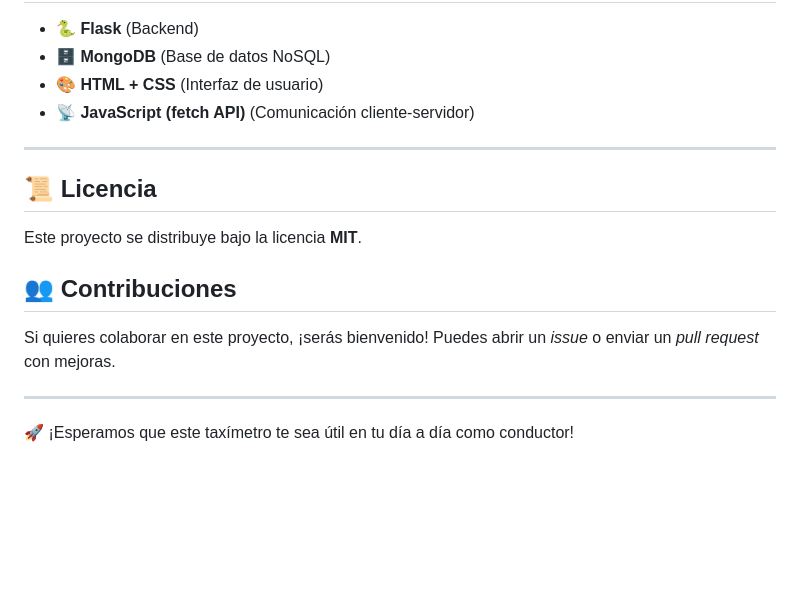
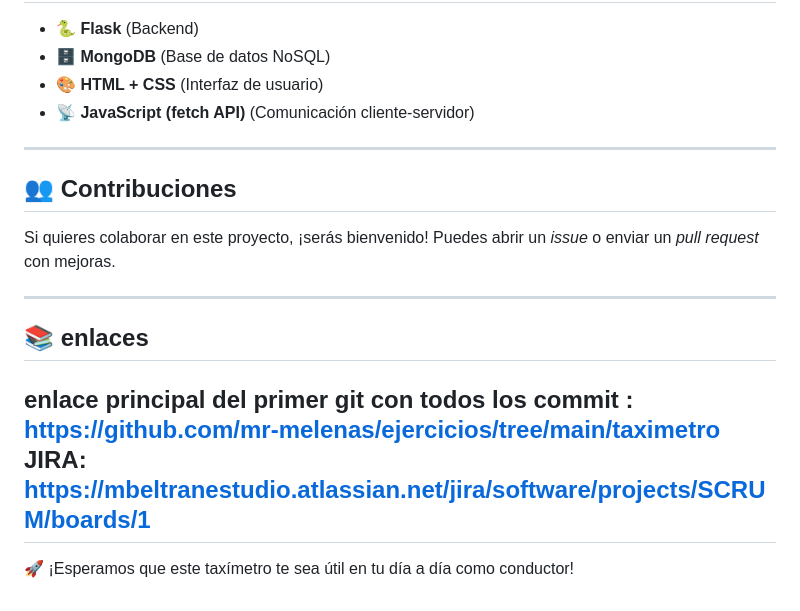
Before and after one commit to mr-melenas/taximetro, a Markdown page: README.md, the part around the change. Rendered like a GitHub page; blank space fills up the shorter version.

```diff
--- a/README.md
+++ b/README.md
@@ -94,12 +94,14 @@ Acceder desde el navegador a: [http://127.0.0.1:5000](http://127.0.0.1:5000)
 
 ---
 
-## 📜 Licencia
-Este proyecto se distribuye bajo la licencia **MIT**.
-
 ## 👥 Contribuciones
 Si quieres colaborar en este proyecto, ¡serás bienvenido! Puedes abrir un _issue_ o enviar un _pull request_ con mejoras.
 
 ---
+## 📚 enlaces
+enlace principal del primer git con todos los commit : https://github.com/mr-melenas/ejercicios/tree/main/taximetro
+JIRA: https://mbeltranestudio.atlassian.net/jira/software/projects/SCRUM/boards/1
+---
+
 
 🚀 ¡Esperamos que este taxímetro te sea útil en tu día a día como conductor!
```
